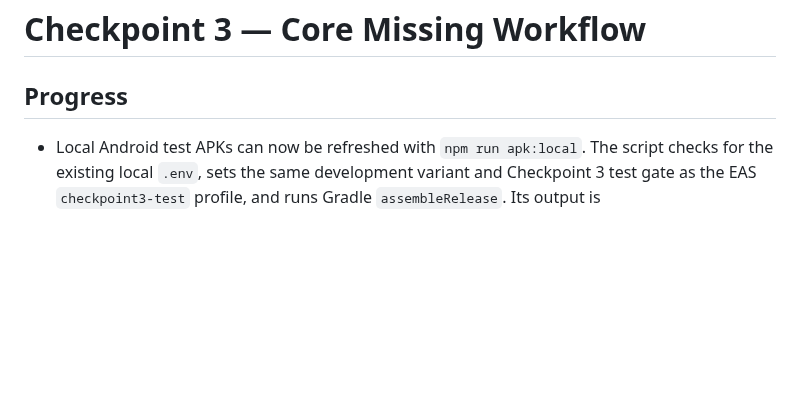
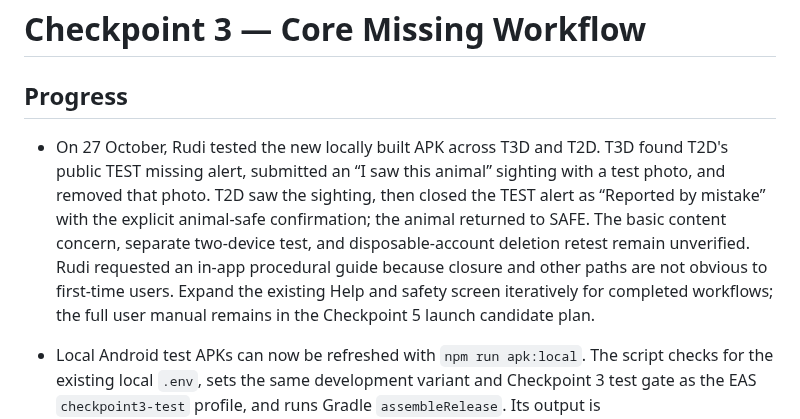
Before and after one commit to RudiJonker/homeward-paws, a Markdown page: docs/checkpoints/CHECKPOINT_3.md, the part around the change. Rendered like a GitHub page; blank space fills up the shorter version.

Commit message:
Record two-account sighting test and help guide need

```diff
--- a/docs/checkpoints/CHECKPOINT_3.md
+++ b/docs/checkpoints/CHECKPOINT_3.md
@@ -2,6 +2,7 @@
 
 ## Progress
 
+- On 27 October, Rudi tested the new locally built APK across T3D and T2D. T3D found T2D's public TEST missing alert, submitted an “I saw this animal” sighting with a test photo, and removed that photo. T2D saw the sighting, then closed the TEST alert as “Reported by mistake” with the explicit animal-safe confirmation; the animal returned to SAFE. The basic content concern, separate two-device test, and disposable-account deletion retest remain unverified. Rudi requested an in-app procedural guide because closure and other paths are not obvious to first-time users. Expand the existing Help and safety screen iteratively for completed workflows; the full user manual remains in the Checkpoint 5 launch candidate plan.
 - Local Android test APKs can now be refreshed with `npm run apk:local`. The script checks for the existing local `.env`, sets the same development variant and Checkpoint 3 test gate as the EAS `checkpoint3-test` profile, and runs Gradle `assembleRelease`. Its output is `android/app/build/outputs/apk/release/app-release.apk`, signed with the Android project's local debug keystore. This is a local test artifact; it does not replace EAS signing, and Android may require uninstalling an EAS-signed Dev build before installing it. Use `npm run apk:local -- -Offline` only when Gradle dependencies are already cached.
 - On 27 October, T3D resumed a saved draft for the artificial `TEST C3 DOG` and published a second short-lived alert, `HP-M-165825668C`, with the invented suburb-level area Test Area / Test Town / Eastern Cape, in-app contact only, and explicit TEST wording. The contributor account was not yet available, so no content concern or sighting-photo result was claimed. The owner closed the alert as reported by mistake and explicitly confirmed the animal safe; the app confirmed the public alert ended without recording a reunion. The two-account concern/photo checks and separate two-device gate remain open. A harmless copy of the app's dog placeholder was placed in the phone's Pictures folder for a future optional photo test. This agent's CLI still lists a different Supabase account, so it made no CLI database changes.
 - On 26 October, the connected Android test build completed an additional live pass with the T3D account. A clearly labelled artificial animal (`TEST C3 DOG`) was registered, its missing alert `HP-M-74FE1AB9F4` was published with a suburb-only public area and no direct contact, and Browse showed it through the matching Eastern Cape / Test Town / Test Area / Dog filters. The reference share sheet contained only the generic report text; nothing was shared. The owner published a search update, and the same text appeared in both the owner case timeline and public report timeline. The alert was then closed as reported by mistake, with the explicit animal-safe option; the app moved it to past case files without recording a reunion, showed the animal as SAFE, and allowed the artificial profile to be archived and reopened from Archived Animals. A public anonymous RPC check returned `closed` and zero active results for the reference. This was one account on one device; the separate two-device gate, content-flag submission, optional sighting-photo deletion, and disposable-account deletion retest remain open. The CLI briefly reached the linked project after Owner login but reverted to another account before a final read-only database query; the public RPC and device checks above do not depend on that CLI query.
```
